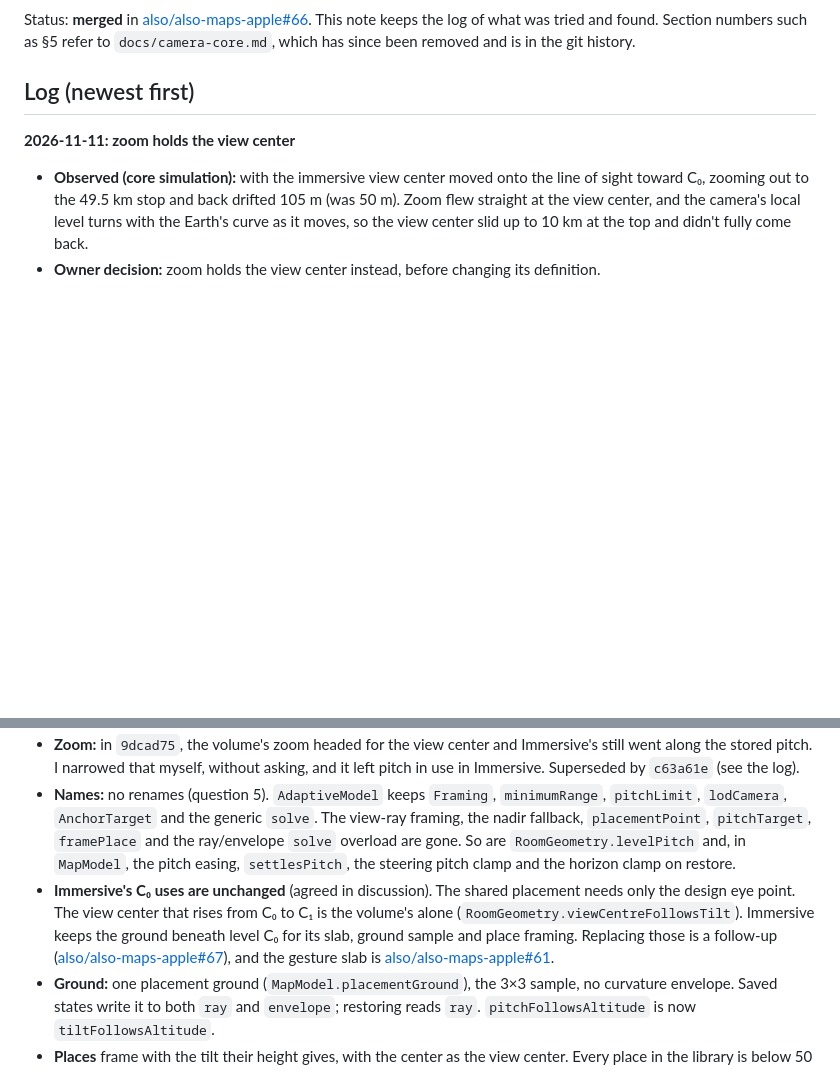
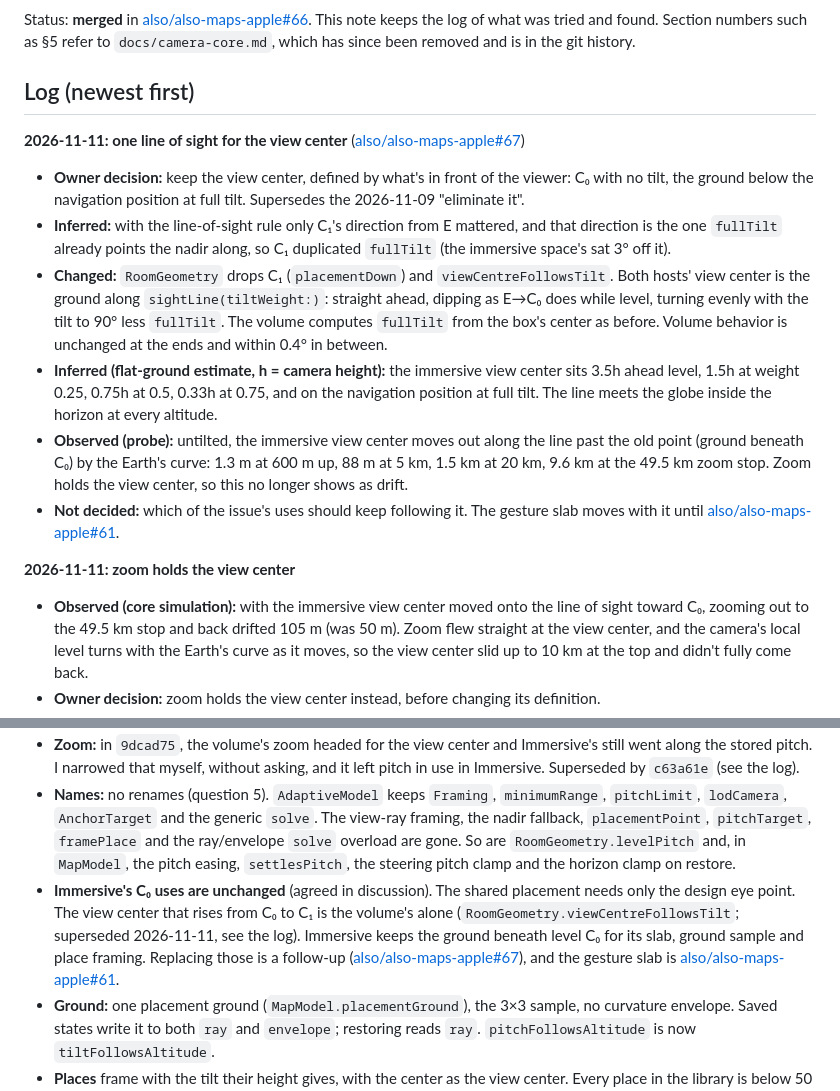
Before and after one commit to also/also-maps-apple, a Markdown page: notes/volume-placement.md, 2 parts joined by grey strips. Drawn GitHub-style; blank space fills up the shorter version.

```diff
--- a/notes/volume-placement.md
+++ b/notes/volume-placement.md
@@ -3,6 +3,15 @@
 Status: **merged** in [also/also-maps-apple#66](https://github.com/also/also-maps-apple/pull/66). This note keeps the log of what was tried and found. Section numbers such as §5 refer to `docs/camera-core.md`, which has since been removed and is in the git history.
 
 ## Log (newest first)
+
+**2026-11-11: one line of sight for the view center** ([also/also-maps-apple#67](https://github.com/also/also-maps-apple/issues/67))
+
+- **Owner decision:** keep the view center, defined by what's in front of the viewer: C₀ with no tilt, the ground below the navigation position at full tilt. Supersedes the 2026-11-09 "eliminate it".
+- **Inferred:** with the line-of-sight rule only C₁'s direction from E mattered, and that direction is the one `fullTilt` already points the nadir along, so C₁ duplicated `fullTilt` (the immersive space's sat 3° off it).
+- **Changed:** `RoomGeometry` drops C₁ (`placementDown`) and `viewCentreFollowsTilt`. Both hosts' view center is the ground along `sightLine(tiltWeight:)`: straight ahead, dipping as E→C₀ does while level, turning evenly with the tilt to 90° less `fullTilt`. The volume computes `fullTilt` from the box's center as before. Volume behavior is unchanged at the ends and within 0.4° in between.
+- **Inferred (flat-ground estimate, h = camera height):** the immersive view center sits 3.5h ahead level, 1.5h at weight 0.25, 0.75h at 0.5, 0.33h at 0.75, and on the navigation position at full tilt. The line meets the globe inside the horizon at every altitude.
+- **Observed (probe):** untilted, the immersive view center moves out along the line past the old point (ground beneath C₀) by the Earth's curve: 1.3 m at 600 m up, 88 m at 5 km, 1.5 km at 20 km, 9.6 km at the 49.5 km zoom stop. Zoom holds the view center, so this no longer shows as drift.
+- **Not decided:** which of the issue's uses should keep following it. The gesture slab moves with it until [also/also-maps-apple#61](https://github.com/also/also-maps-apple/issues/61).
 
 **2026-11-11: zoom holds the view center**
 
@@ -147,7 +156,7 @@ The owner asked to try it before deciding. What was built, with the open questio
 - **Scale:** §5's fixed eye height / agl (question 3).
 - **Zoom:** in `9dcad75`, the volume's zoom headed for the view center and Immersive's still went along the stored pitch. I narrowed that myself, without asking, and it left pitch in use in Immersive. Superseded by `c63a61e` (see the log).
 - **Names:** no renames (question 5). `AdaptiveModel` keeps `Framing`, `minimumRange`, `pitchLimit`, `lodCamera`, `AnchorTarget` and the generic `solve`. The view-ray framing, the nadir fallback, `placementPoint`, `pitchTarget`, `framePlace` and the ray/envelope `solve` overload are gone. So are `RoomGeometry.levelPitch` and, in `MapModel`, the pitch easing, `settlesPitch`, the steering pitch clamp and the horizon clamp on restore.
-- **Immersive's C₀ uses are unchanged** (agreed in discussion). The shared placement needs only the design eye point. The view center that rises from C₀ to C₁ is the volume's alone (`RoomGeometry.viewCentreFollowsTilt`). Immersive keeps the ground beneath level C₀ for its slab, ground sample and place framing. Replacing those is a follow-up ([also/also-maps-apple#67](https://github.com/also/also-maps-apple/issues/67)), and the gesture slab is [also/also-maps-apple#61](https://github.com/also/also-maps-apple/issues/61).
+- **Immersive's C₀ uses are unchanged** (agreed in discussion). The shared placement needs only the design eye point. The view center that rises from C₀ to C₁ is the volume's alone (`RoomGeometry.viewCentreFollowsTilt`; superseded 2026-11-11, see the log). Immersive keeps the ground beneath level C₀ for its slab, ground sample and place framing. Replacing those is a follow-up ([also/also-maps-apple#67](https://github.com/also/also-maps-apple/issues/67)), and the gesture slab is [also/also-maps-apple#61](https://github.com/also/also-maps-apple/issues/61).
 - **Ground:** one placement ground (`MapModel.placementGround`), the 3×3 sample, no curvature envelope. Saved states write it to both `ray` and `envelope`; restoring reads `ray`. `pitchFollowsAltitude` is now `tiltFollowsAltitude`.
 - **Places** frame with the tilt their height gives, with the center as the view center. Every place in the library is below 50 km, so they all frame level.
 
```
Also changed, not shown: docs/tilt-assist/README.md (+2 -2 lines), docs/tilt-assist/figures/rooms.png, 10 other files.
